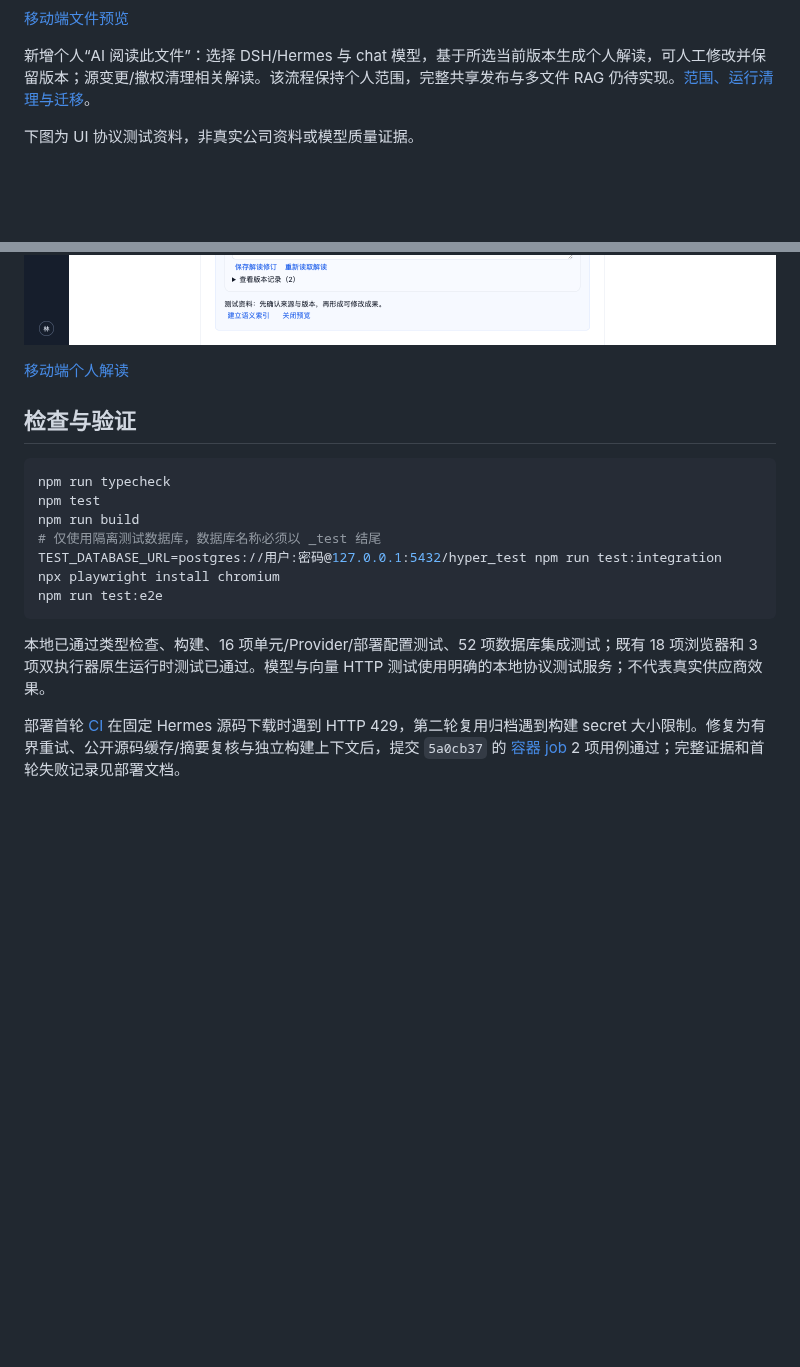
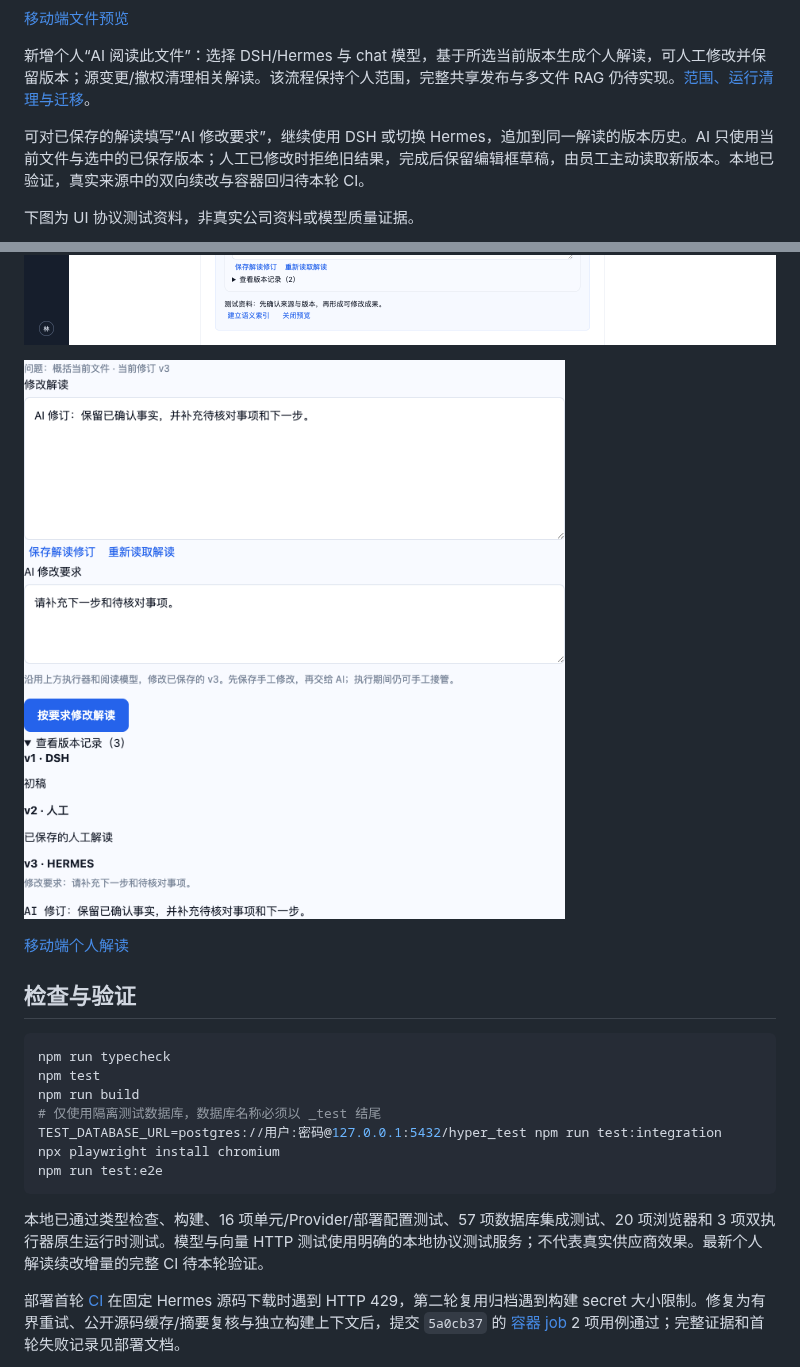
Before and after one commit to MkaliezZ/hyper-workspace, a Markdown page: README.md, 2 parts joined by grey strips. GitHub-like rendering; pictures changed too: docs/images/file-reading-ai-revision.png (added); blank space fills up the shorter version.

Commit message:
feat(files): revise private readings across engines with versioned feedback

````diff
--- a/README.md
+++ b/README.md
@@ -106,9 +106,13 @@ HYPER_REVISION=$(git rev-parse HEAD) docker compose --env-file .env.compose up -
 
 新增个人“AI 阅读此文件”：选择 DSH/Hermes 与 chat 模型，基于所选当前版本生成个人解读，可人工修改并保留版本；源变更/撤权清理相关解读。该流程保持个人范围，完整共享发布与多文件 RAG 仍待实现。[范围、运行清理与迁移](docs/FILE-AI-READING.md)。
 
+可对已保存的解读填写“AI 修改要求”，继续使用 DSH 或切换 Hermes，追加到同一解读的版本历史。AI 只使用当前文件与选中的已保存版本；人工已修改时拒绝旧结果，完成后保留编辑框草稿，由员工主动读取新版本。本地已验证，真实来源中的双向续改与容器回归待本轮 CI。
+
 下图为 UI 协议测试资料，非真实公司资料或模型质量证据。
 
 ![个人 AI 文件阅读与修订](docs/images/file-reading-desktop.png)
+
+![个人解读按反馈续改与版本来源（UI 协议测试资料）](docs/images/file-reading-ai-revision.png)
 
 [移动端个人解读](docs/images/file-reading-mobile.png)
 
@@ -125,7 +129,7 @@ npx playwright install chromium
 npm run test:e2e
 ```
 
-本地已通过类型检查、构建、16 项单元/Provider/部署配置测试、52 项数据库集成测试；既有 18 项浏览器和 3 项双执行器原生运行时测试已通过。模型与向量 HTTP 测试使用明确的本地协议测试服务；不代表真实供应商效果。
+本地已通过类型检查、构建、16 项单元/Provider/部署配置测试、57 项数据库集成测试、20 项浏览器和 3 项双执行器原生运行时测试。模型与向量 HTTP 测试使用明确的本地协议测试服务；不代表真实供应商效果。最新个人解读续改增量的完整 CI 待本轮验证。
 
 部署首轮 [CI](https://github.com/MkaliezZ/hyper-workspace/actions/runs/40903087059) 在固定 Hermes 源码下载时遇到 HTTP 429，第二轮复用归档遇到构建 secret 大小限制。修复为有界重试、公开源码缓存/摘要复核与独立构建上下文后，提交 `5a0cb37` 的 [容器 job](https://github.com/MkaliezZ/hyper-workspace/actions/runs/40906030218) 2 项用例通过；完整证据和首轮失败记录见部署文档。
 
````
Also changed, not shown: docs/FILE-AI-READING.md (+20 -8 lines), docs/IMPLEMENTATION.md (+9 -0 lines), 15 other files.
